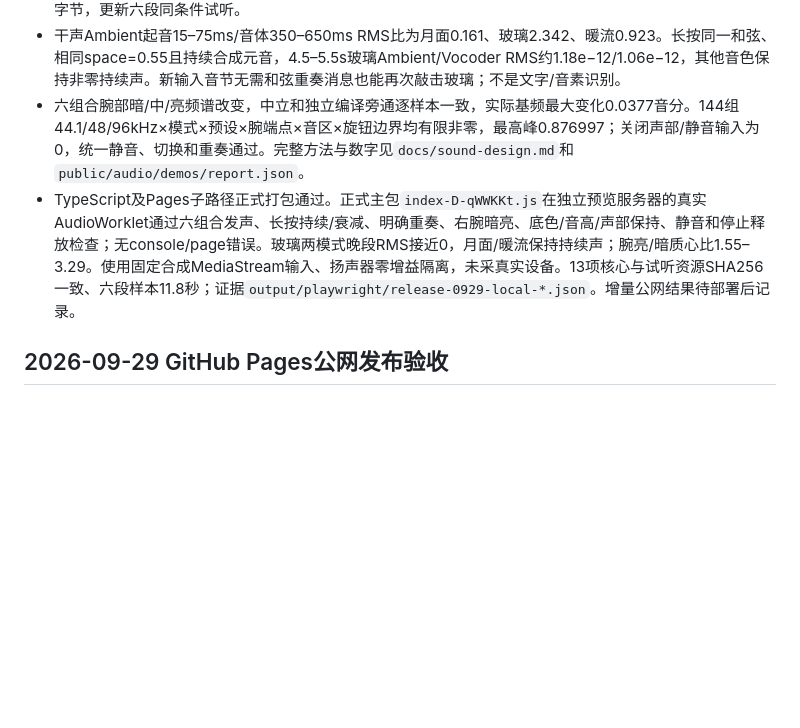
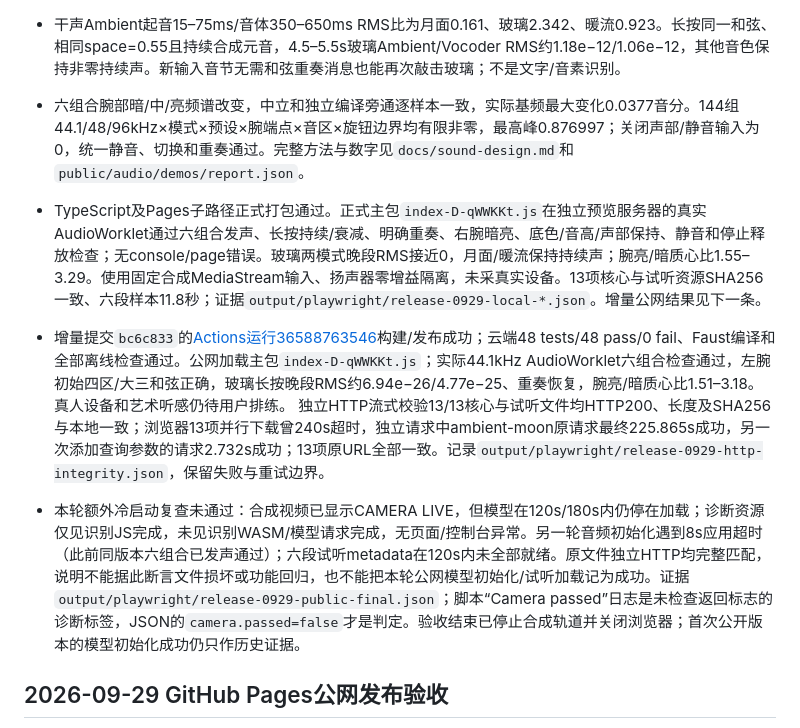
Before and after one commit to Jack-YunhaoJia/chora-gesture-choir, a Markdown page: VALIDATION.md, the part around the change. Rendered like a GitHub page; blank space fills up the shorter version.

Commit message:
Record released four-zone validation and loading limits [skip ci]

```diff
--- a/VALIDATION.md
+++ b/VALIDATION.md
@@ -9,7 +9,11 @@
 - 月面合唱使用620ms慢起、持续元音漂移；玻璃花园所有泛音有限衰减、没有持续底层，Vocoder额外由输入幅度上升敲击；暖流簧风9ms快起并保持干燥脉冲/八度风琴。源码重新编译Faust 2.89.2，WASM 77,943字节，更新六段同条件试听。
 - 干声Ambient起音15–75ms/音体350–650ms RMS比为月面0.161、玻璃2.342、暖流0.923。长按同一和弦、相同space=0.55且持续合成元音，4.5–5.5s玻璃Ambient/Vocoder RMS约1.18e−12/1.06e−12，其他音色保持非零持续声。新输入音节无需和弦重奏消息也能再次敲击玻璃；不是文字/音素识别。
 - 六组合腕部暗/中/亮频谱改变，中立和独立编译旁通逐样本一致，实际基频最大变化0.0377音分。144组44.1/48/96kHz×模式×预设×腕端点×音区×旋钮边界均有限非零，最高峰0.876997；关闭声部/静音输入为0，统一静音、切换和重奏通过。完整方法与数字见`docs/sound-design.md`和`public/audio/demos/report.json`。
-- TypeScript及Pages子路径正式打包通过。正式主包`index-D-qWWKKt.js`在独立预览服务器的真实AudioWorklet通过六组合发声、长按持续/衰减、明确重奏、右腕暗亮、底色/音高/声部保持、静音和停止释放检查；无console/page错误。玻璃两模式晚段RMS接近0，月面/暖流保持持续声；腕亮/暗质心比1.55–3.29。使用固定合成MediaStream输入、扬声器零增益隔离，未采真实设备。13项核心与试听资源SHA256一致、六段样本11.8秒；证据`output/playwright/release-0929-local-*.json`。增量公网结果待部署后记录。
+- TypeScript及Pages子路径正式打包通过。正式主包`index-D-qWWKKt.js`在独立预览服务器的真实AudioWorklet通过六组合发声、长按持续/衰减、明确重奏、右腕暗亮、底色/音高/声部保持、静音和停止释放检查；无console/page错误。玻璃两模式晚段RMS接近0，月面/暖流保持持续声；腕亮/暗质心比1.55–3.29。使用固定合成MediaStream输入、扬声器零增益隔离，未采真实设备。13项核心与试听资源SHA256一致、六段样本11.8秒；证据`output/playwright/release-0929-local-*.json`。增量公网结果见下一条。
+
+- 增量提交`bc6c833`的[Actions运行36588763546](https://github.com/Jack-YunhaoJia/chora-gesture-choir/actions/runs/36588763546)构建/发布成功；云端48 tests/48 pass/0 fail、Faust编译和全部离线检查通过。公网加载主包`index-D-qWWKKt.js`；实际44.1kHz AudioWorklet六组合检查通过，左腕初始四区/大三和弦正确，玻璃长按晚段RMS约6.94e−26/4.77e−25、重奏恢复，腕亮/暗质心比1.51–3.18。真人设备和艺术听感仍待用户排练。 独立HTTP流式校验13/13核心与试听文件均HTTP200、长度及SHA256与本地一致；浏览器13项并行下载曾240s超时，独立请求中ambient-moon原请求最终225.865s成功，另一次添加查询参数的请求2.732s成功；13项原URL全部一致。记录`output/playwright/release-0929-http-integrity.json`，保留失败与重试边界。
+
+- 本轮额外冷启动复查未通过：合成视频已显示CAMERA LIVE，但模型在120s/180s内仍停在加载；诊断资源仅见识别JS完成，未见识别WASM/模型请求完成，无页面/控制台异常。另一轮音频初始化遇到8s应用超时（此前同版本六组合已发声通过）；六段试听metadata在120s内未全部就绪。原文件独立HTTP均完整匹配，说明不能据此断言文件损坏或功能回归，也不能把本轮公网模型初始化/试听加载记为成功。证据`output/playwright/release-0929-public-final.json`；脚本“Camera passed”日志是未检查返回标志的诊断标签，JSON的`camera.passed=false`才是判定。验收结束已停止合成轨道并关闭浏览器；首次公开版本的模型初始化成功仍只作历史证据。
 
 ## 2026-09-29 GitHub Pages公网发布验收
 
```
Also changed, not shown: MEMORY.md (+3 -0 lines), TODO.md (+3 -0 lines).
